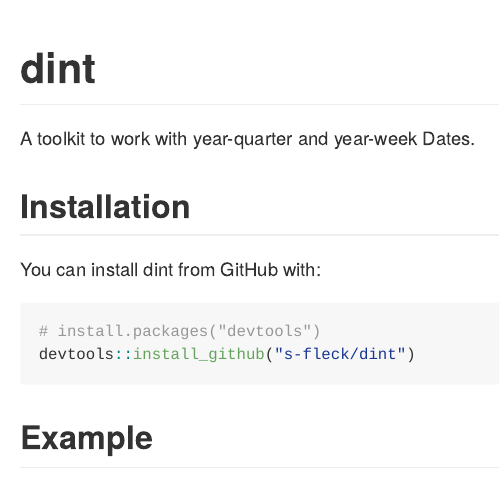
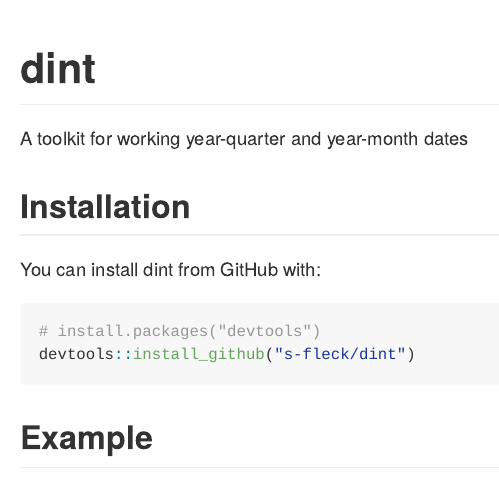
Before and after one commit to s-fleck/dint, an R Markdown document (README.Rmd): the page in a window 1100 px wide, from its top. The pictures show the output file README.md that the author committed with the source, drawn offline in the style of GitHub; badge pictures from the web are left out.

Commit message:
better tagline

```diff
--- a/README.Rmd
+++ b/README.Rmd
@@ -16,7 +16,7 @@
 
 [![lifecycle](https://img.shields.io/badge/lifecycle-stable-brightgreen.svg)](https://www.tidyverse.org/lifecycle/#stable)
 
-A toolkit to work with year-quarter and year-week Dates.
+A toolkit for working year-quarter and year-month dates
 
 ## Installation
 
```
Also changed, not shown: README.md, 1 other file.
